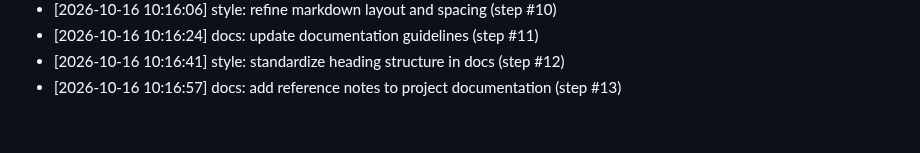
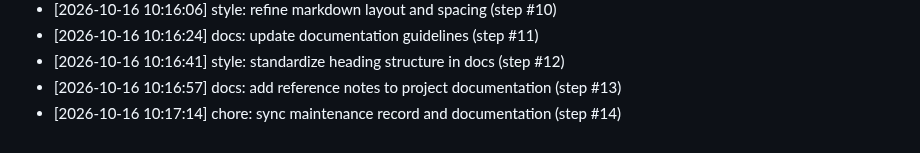
Before and after one commit to AnshulKanodia35/portfolio-starter-kit, a Markdown page: CONTRIBUTIONS.md, the part around the change. GitHub-like rendering.

Commit message:
chore: sync maintenance record and documentation (step #14)
Co-authored-by: AnshulKanodia35 <288319031+AnshulKanodia35@users.noreply.github.com>

```diff
--- a/CONTRIBUTIONS.md
+++ b/CONTRIBUTIONS.md
@@ -293,3 +293,4 @@
 - [2026-10-16 10:16:24] docs: update documentation guidelines (step #11)
 - [2026-10-16 10:16:41] style: standardize heading structure in docs (step #12)
 - [2026-10-16 10:16:57] docs: add reference notes to project documentation (step #13)
+- [2026-10-16 10:17:14] chore: sync maintenance record and documentation (step #14)
```
